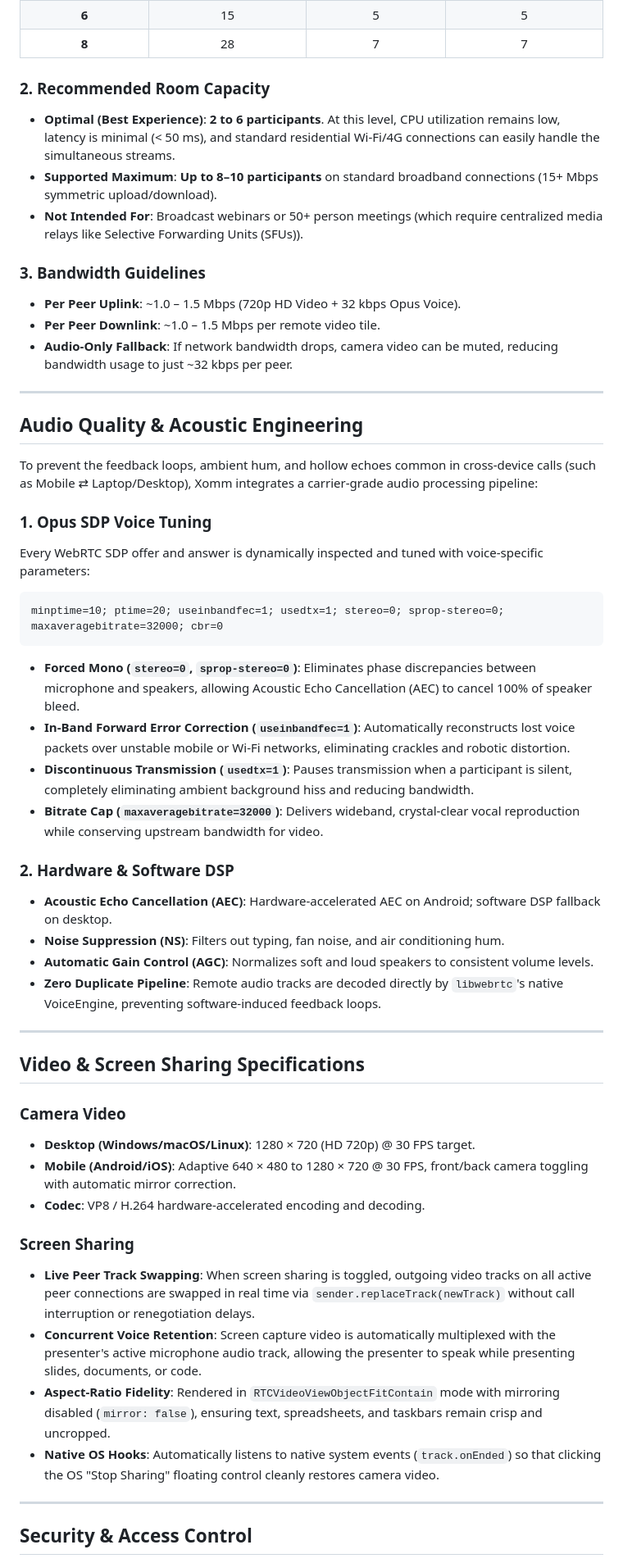
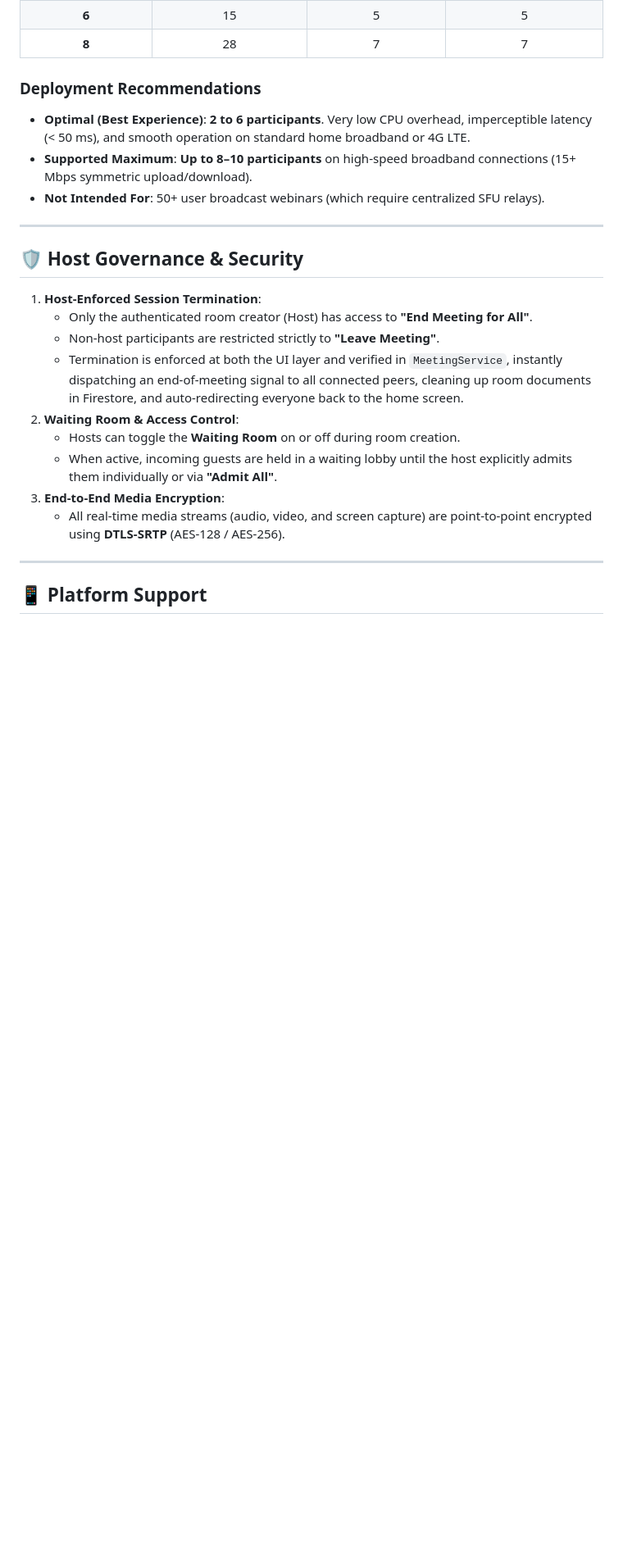
Before and after one commit to Muhammad9985/xomm, a Markdown page: README.md, the part around one of its changes. Shown at 82% size. Drawn GitHub-style; blank space fills up the shorter version.

````diff
--- a/README.md
+++ b/README.md
@@ -78,54 +139,26 @@ In a full-mesh topology of $N$ participants, each client maintains $(N - 1)$ ups
 | **6** | 15 | 5 | 5 |
 | **8** | 28 | 7 | 7 |
 
-### 2. Recommended Room Capacity
-- **Optimal (Best Experience)**: **2 to 6 participants**. At this level, CPU utilization remains low, latency is minimal (< 50 ms), and standard residential Wi-Fi/4G connections can easily handle the simultaneous streams.
-- **Supported Maximum**: **Up to 8–10 participants** on standard broadband connections (15+ Mbps symmetric upload/download).
-- **Not Intended For**: Broadcast webinars or 50+ person meetings (which require centralized media relays like Selective Forwarding Units (SFUs)).
-
-### 3. Bandwidth Guidelines
-- **Per Peer Uplink**: ~1.0 – 1.5 Mbps (720p HD Video + 32 kbps Opus Voice).
-- **Per Peer Downlink**: ~1.0 – 1.5 Mbps per remote video tile.
-- **Audio-Only Fallback**: If network bandwidth drops, camera video can be muted, reducing bandwidth usage to just ~32 kbps per peer.
+### Deployment Recommendations
+- **Optimal (Best Experience)**: **2 to 6 participants**. Very low CPU overhead, imperceptible latency (< 50 ms), and smooth operation on standard home broadband or 4G LTE.
+- **Supported Maximum**: **Up to 8–10 participants** on high-speed broadband connections (15+ Mbps symmetric upload/download).
+- **Not Intended For**: 50+ user broadcast webinars (which require centralized SFU relays).
 
 ---
 
-## Audio Quality & Acoustic Engineering
+## 🛡️ Host Governance & Security
 
-To prevent the feedback loops, ambient hum, and hollow echoes common in cross-device calls (such as Mobile ⇄ Laptop/Desktop), Xomm integrates a carrier-grade audio processing pipeline:
-
-### 1. Opus SDP Voice Tuning
-Every WebRTC SDP offer and answer is dynamically inspected and tuned with voice-specific parameters:
-```
-minptime=10; ptime=20; useinbandfec=1; usedtx=1; stereo=0; sprop-stereo=0; maxaveragebitrate=32000; cbr=0
-```
-- **Forced Mono (`stereo=0`, `sprop-stereo=0`)**: Eliminates phase discrepancies between microphone and speakers, allowing Acoustic Echo Cancellation (AEC) to cancel 100% of speaker bleed.
-- **In-Band Forward Error Correction (`useinbandfec=1`)**: Automatically reconstructs lost voice packets over unstable mobile or Wi-Fi networks, eliminating crackles and robotic distortion.
-- **Discontinuous Transmission (`usedtx=1`)**: Pauses transmission when a participant is silent, completely eliminating ambient background hiss and reducing bandwidth.
-- **Bitrate Cap (`maxaveragebitrate=32000`)**: Delivers wideband, crystal-clear vocal reproduction while conserving upstream bandwidth for video.
-
-### 2. Hardware & Software DSP
-- **Acoustic Echo Cancellation (AEC)**: Hardware-accelerated AEC on Android; software DSP fallback on desktop.
-- **Noise Suppression (NS)**: Filters out typing, fan noise, and air conditioning hum.
-- **Automatic Gain Control (AGC)**: Normalizes soft and loud speakers to consistent volume levels.
-- **Zero Duplicate Pipeline**: Remote audio tracks are decoded directly by `libwebrtc`'s native VoiceEngine, preventing software-induced feedback loops.
+1. **Host-Enforced Session Termination**:
+   - Only the authenticated room creator (Host) has access to **"End Meeting for All"**.
+   - Non-host participants are restricted strictly to **"Leave Meeting"**.
+   - Termination is enforced at both the UI layer and verified in `MeetingService`, instantly dispatching an end-of-meeting signal to all connected peers, cleaning up room documents in Firestore, and auto-redirecting everyone back to the home screen.
+2. **Waiting Room & Access Control**:
+   - Hosts can toggle the **Waiting Room** on or off during room creation.
+   - When active, incoming guests are held in a waiting lobby until the host explicitly admits them individually or via **"Admit All"**.
+3. **End-to-End Media Encryption**:
+   - All real-time media streams (audio, video, and screen capture) are point-to-point encrypted using **DTLS-SRTP** (AES-128 / AES-256).
 
 ---
 
-## Video & Screen Sharing Specifications
+## 📱 Platform Support
 
-### Camera Video
-- **Desktop (Windows/macOS/Linux)**: 1280 × 720 (HD 720p) @ 30 FPS target.
-- **Mobile (Android/iOS)**: Adaptive 640 × 480 to 1280 × 720 @ 30 FPS, front/back camera toggling with automatic mirror correction.
-- **Codec**: VP8 / H.264 hardware-accelerated encoding and decoding.
-
-### Screen Sharing
-- **Live Peer Track Swapping**: When screen sharing is toggled, outgoing video tracks on all active peer connections are swapped in real time via `sender.replaceTrack(newTrack)` without call interruption or renegotiation delays.
-- **Concurrent Voice Retention**: Screen capture video is automatically multiplexed with the presenter's active microphone audio track, allowing the presenter to speak while presenting slides, documents, or code.
-- **Aspect-Ratio Fidelity**: Rendered in `RTCVideoViewObjectFitContain` mode with mirroring disabled (`mirror: false`), ensuring text, spreadsheets, and taskbars remain crisp and uncropped.
-- **Native OS Hooks**: Automatically listens to native system events (`track.onEnded`) so that clicking the OS "Stop Sharing" floating control cleanly restores camera video.
-
----
-
-## Security & Access Control
-
````
Also changed, not shown: other parts of README.md (+124 -116 lines).
